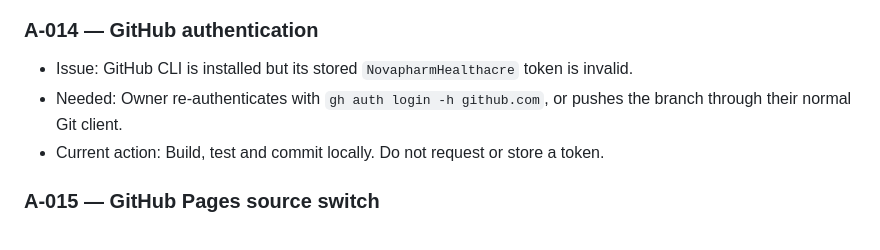
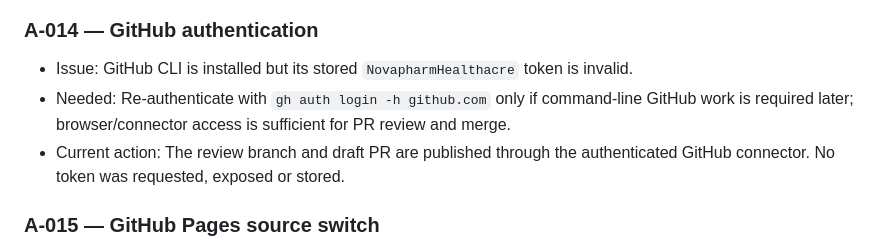
Before and after one commit to NovapharmHealthacre/vishal-portfolio, a Markdown page: docs/NEEDS_APPROVAL.md, the part around the change. Drawn GitHub-style.

Commit message:
docs: record the published review state

```diff
--- a/docs/NEEDS_APPROVAL.md
+++ b/docs/NEEDS_APPROVAL.md
@@ -85,8 +85,8 @@ The build continues autonomously with conservative omissions. Items below are no
 ### A-014 — GitHub authentication
 
 - Issue: GitHub CLI is installed but its stored `NovapharmHealthacre` token is invalid.
-- Needed: Owner re-authenticates with `gh auth login -h github.com`, or pushes the branch through their normal Git client.
-- Current action: Build, test and commit locally. Do not request or store a token.
+- Needed: Re-authenticate with `gh auth login -h github.com` only if command-line GitHub work is required later; browser/connector access is sufficient for PR review and merge.
+- Current action: The review branch and draft PR are published through the authenticated GitHub connector. No token was requested, exposed or stored.
 
 ### A-015 — GitHub Pages source switch
 
```
Also changed, not shown: docs/DEPLOYMENT.md (+1 -1 lines), docs/QA_RESULTS.md (+3 -3 lines).
